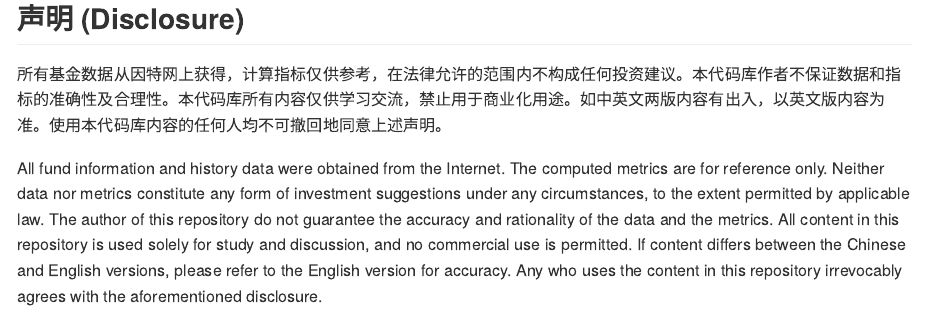
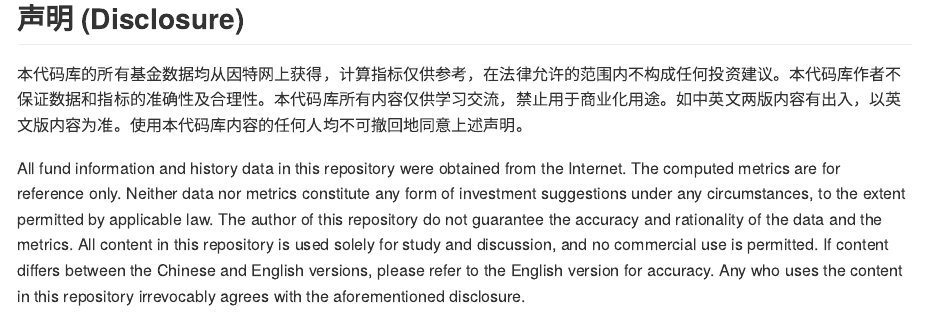
Before and after one commit to zhuxr11/pension-fund-analysis, an R Markdown document (README.Rmd): the page in a window 1100 px wide, from 1630 px down. The pictures show the output file README.md that the author committed with the source, drawn offline in the style of GitHub.

Commit message:
Refine disclosure part.

```diff
--- a/README.Rmd
+++ b/README.Rmd
@@ -41,6 +41,6 @@ cat("![](/", file.path("app", "fund_viewer", "screenshot.png"), "?raw=true)", se
 
 ## 声明 (Disclosure)
 
-所有基金数据从因特网上获得，计算指标仅供参考，在法律允许的范围内不构成任何投资建议。本代码库作者不保证数据和指标的准确性及合理性。本代码库所有内容仅供学习交流，禁止用于商业化用途。如中英文两版内容有出入，以英文版内容为准。使用本代码库内容的任何人均不可撤回地同意上述声明。
+本代码库的所有基金数据均从因特网上获得，计算指标仅供参考，在法律允许的范围内不构成任何投资建议。本代码库作者不保证数据和指标的准确性及合理性。本代码库所有内容仅供学习交流，禁止用于商业化用途。如中英文两版内容有出入，以英文版内容为准。使用本代码库内容的任何人均不可撤回地同意上述声明。
 
-All fund information and history data were obtained from the Internet. The computed metrics are for reference only. Neither data nor metrics constitute any form of investment suggestions under any circumstances, to the extent permitted by applicable law. The author of this repository do not guarantee the accuracy and rationality of the data and the metrics. All content in this repository is used solely for study and discussion, and no commercial use is permitted. If content differs between the Chinese and English versions, please refer to the English version for accuracy. Any who uses the content in this repository irrevocably agrees with the aforementioned disclosure.
+All fund information and history data in this repository were obtained from the Internet. The computed metrics are for reference only. Neither data nor metrics constitute any form of investment suggestions under any circumstances, to the extent permitted by applicable law. The author of this repository do not guarantee the accuracy and rationality of the data and the metrics. All content in this repository is used solely for study and discussion, and no commercial use is permitted. If content differs between the Chinese and English versions, please refer to the English version for accuracy. Any who uses the content in this repository irrevocably agrees with the aforementioned disclosure.
```
Also changed, not shown: README.md.
